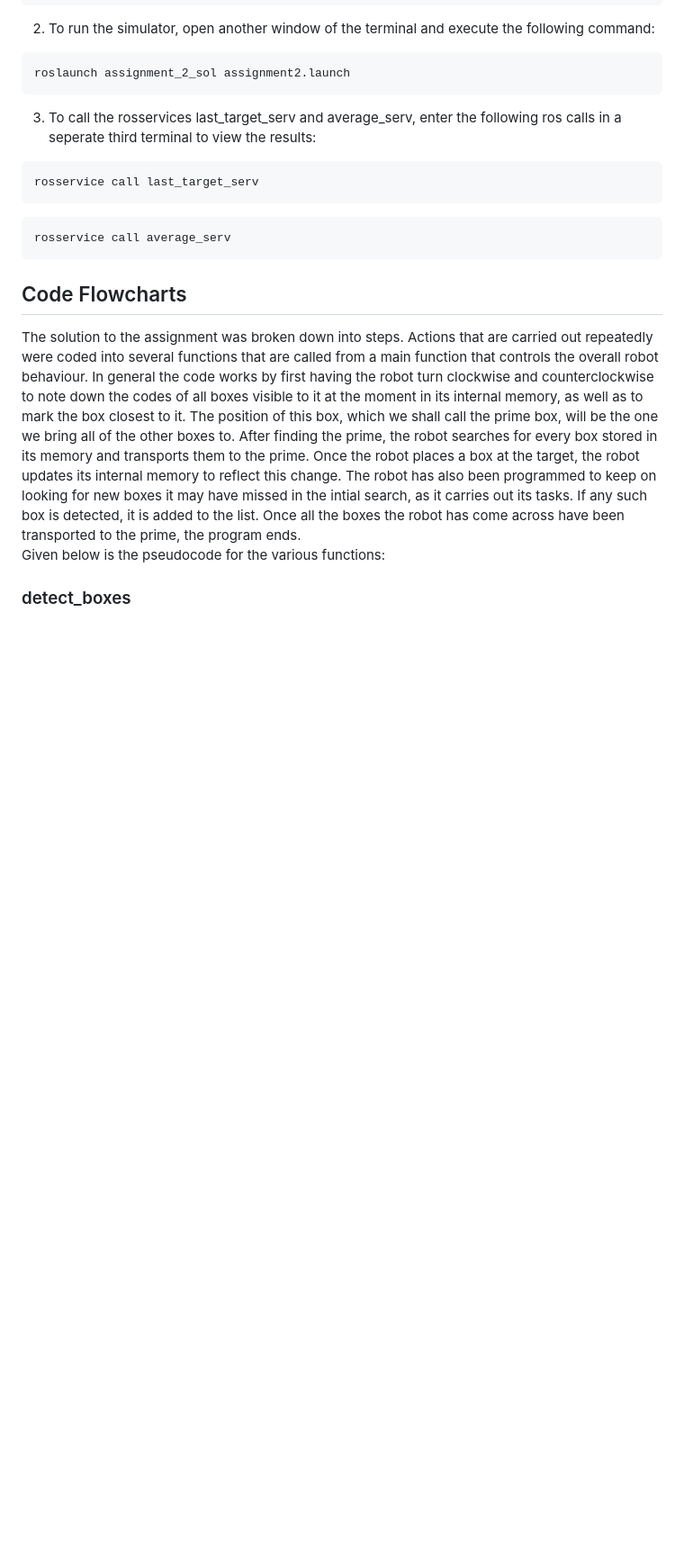
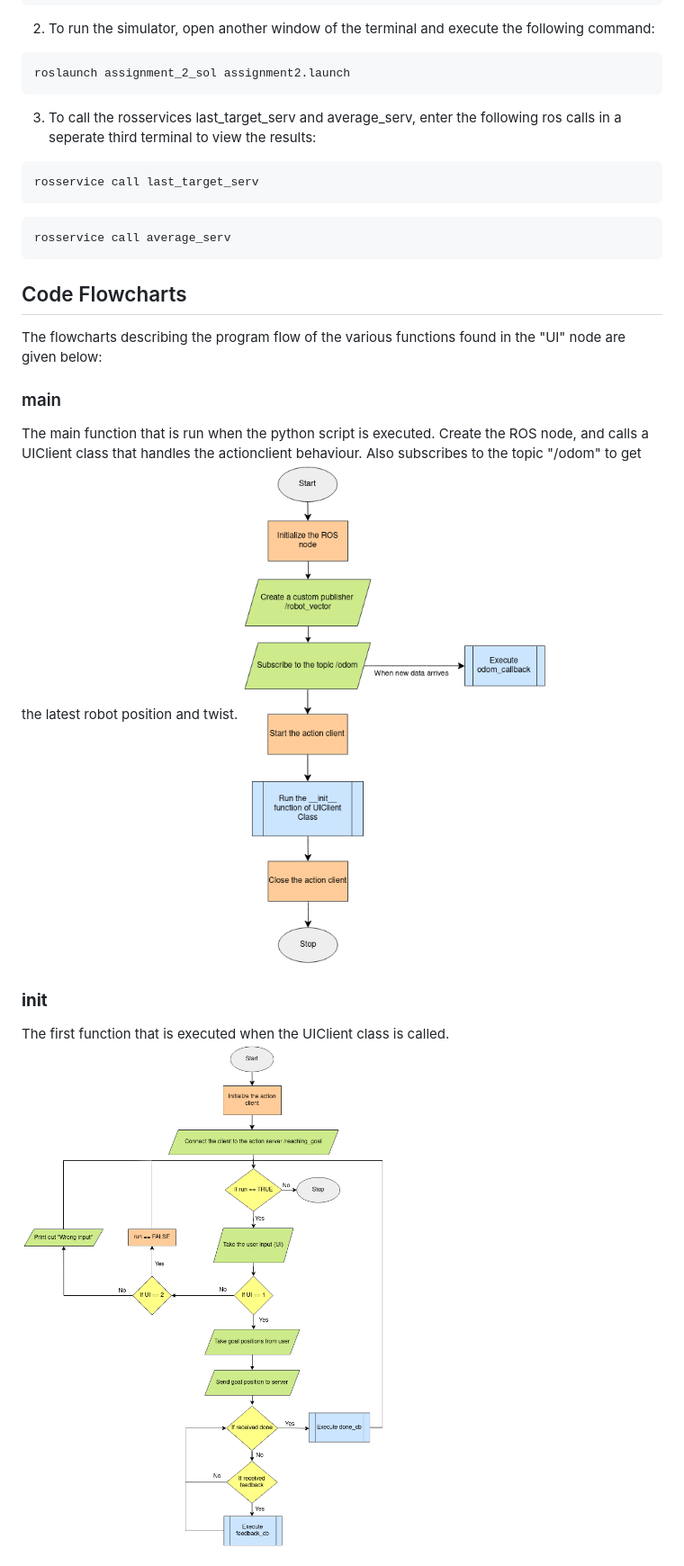
Before and after one commit to Markie3110/Research_Track_1-Assignment_2, a Markdown page: README.md, the part around the change printed below. Shown: that part at 90% size. GitHub-like rendering; blank space fills up the shorter version.

```diff
--- a/README.md
+++ b/README.md
@@ -62,10 +62,14 @@ rosservice call average_serv
 
 Code Flowcharts
 ----------------------
-The solution to the assignment was broken down into steps. Actions that are carried out repeatedly were coded into several functions that are called from a main function that controls the overall robot behaviour. In general the code works by first having the robot turn clockwise and counterclockwise to note down the codes of all boxes visible to it at the moment in its internal memory, as well as to mark the box closest to it. The position of this box, which we shall call the prime box, will be the one we bring all of the other boxes to. After finding the prime, the robot searches for every box stored in its memory and transports them to the prime. Once the robot places a box at the target, the robot updates its internal memory to reflect this change. The robot has also been programmed to keep on looking for new boxes it may have missed in the intial search, as it carries out its tasks. If any such box is detected, it is added to the list. Once all the boxes the robot has come across have been transported to the prime, the program ends.
-Given below is the pseudocode for the various functions:
+The flowcharts describing the program flow of the various functions found in the "UI" node are given below:
 
 
-### detect_boxes ###
+### main ###
+The main function that is run when the python script is executed. Create the ROS node, and calls a UIClient class that handles the actionclient behaviour. Also subscribes to the topic "/odom" to get the latest robot position and twist.
+![MainFlow](Main.png)
 
+### __init__ ###
+The first function that is executed when the UIClient class is called.
+![InitFlow](Init.png)
 
```
Also changed, not shown: other parts of README.md (+9 -18 lines).
